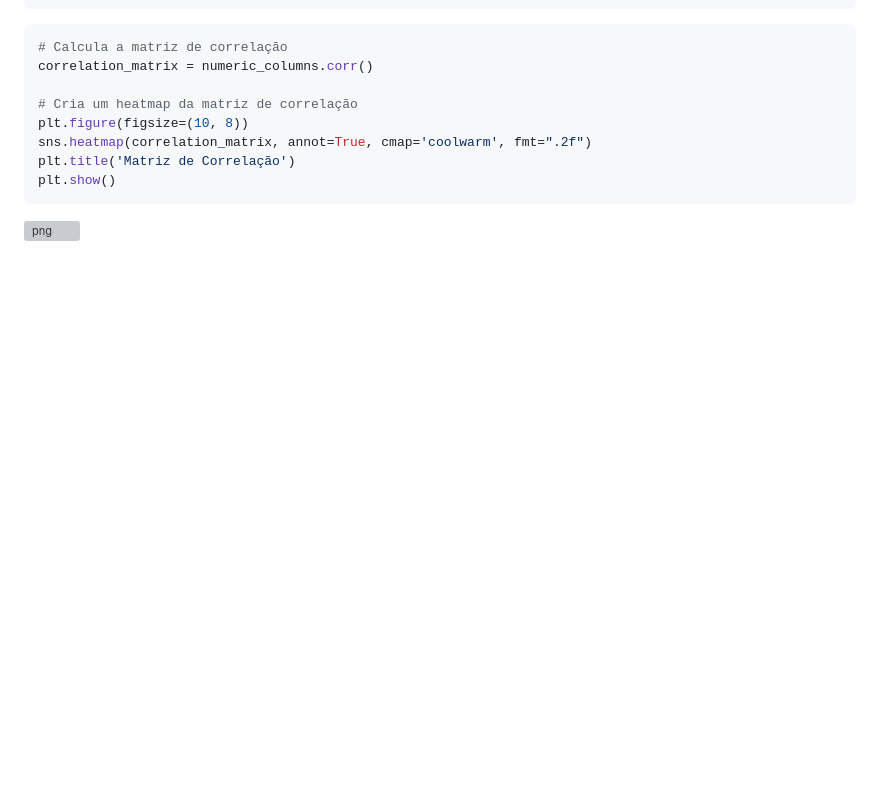
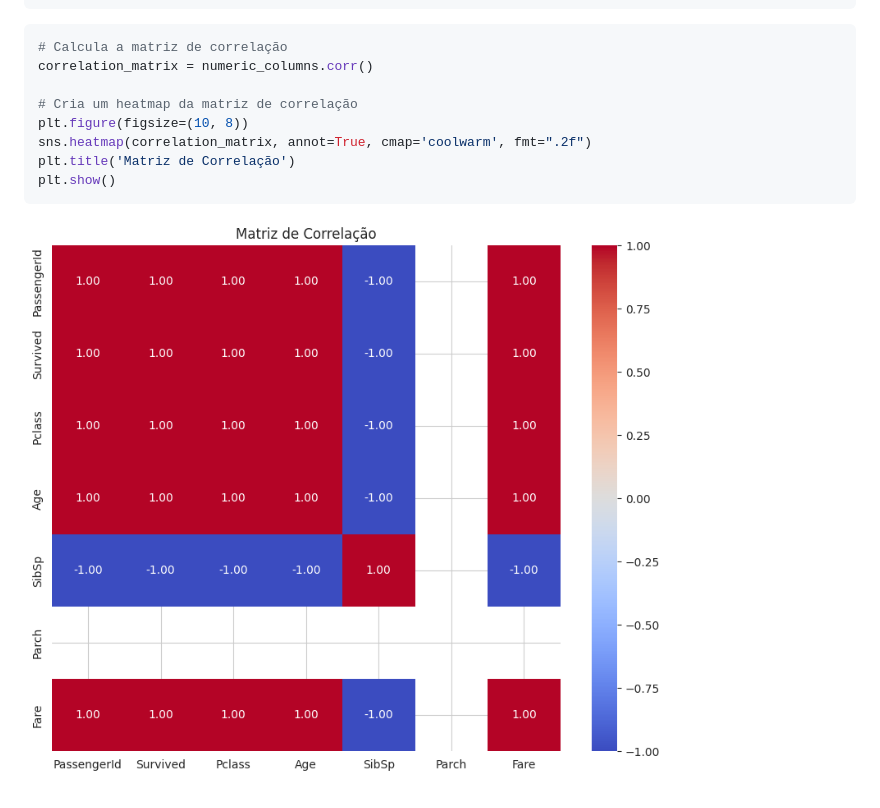
Before and after one commit to ICEI-PUC-Minas-PMV-SI/pmv-si-2024-1-pe7-t1-titanicsurvivalprediction_ex7-g1, a Markdown page: docs/notebook_grupo1.md, the part around one of its changes. Rendered like a GitHub page; blank space fills up the shorter version; grey boxes are pictures that could not be loaded.

```diff
--- a/docs/notebook_grupo1.md
+++ b/docs/notebook_grupo1.md
@@ -544,4 +544,4 @@ plt.show()
 
 
 
-![png](output_13_0.png)
+![](/docs/img/output_13_0.png)
```
Also changed, not shown: other parts of docs/notebook_grupo1.md (+1 -1 lines).
